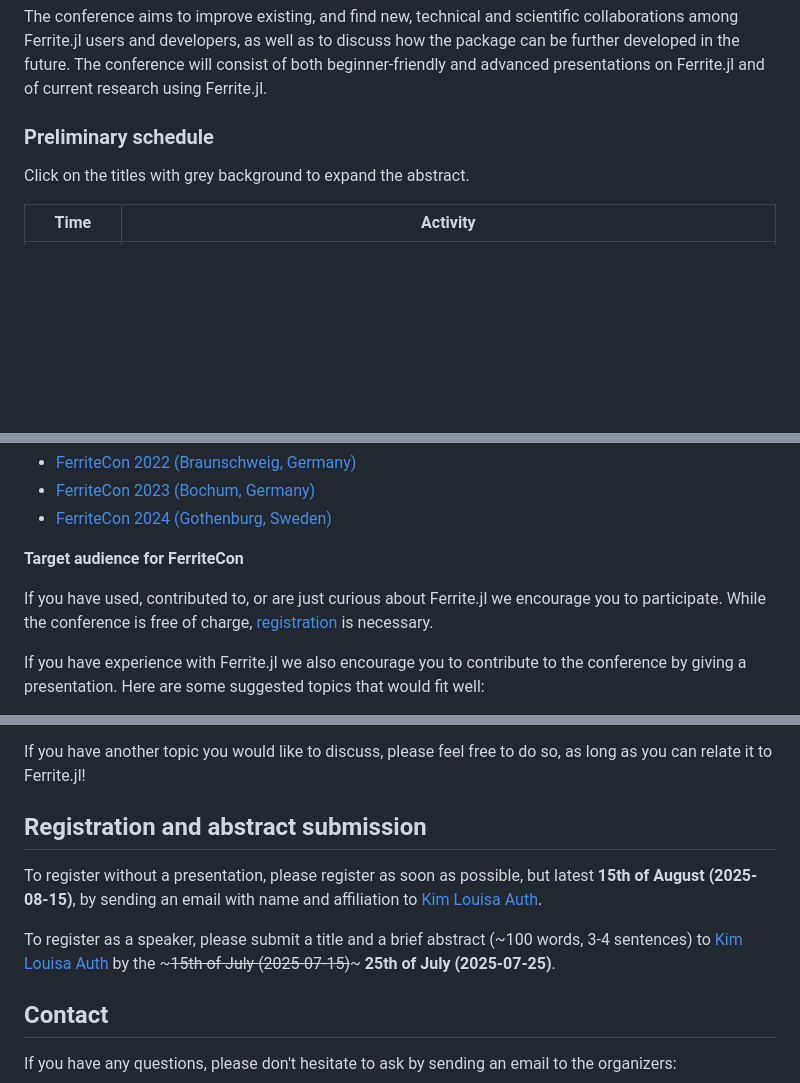
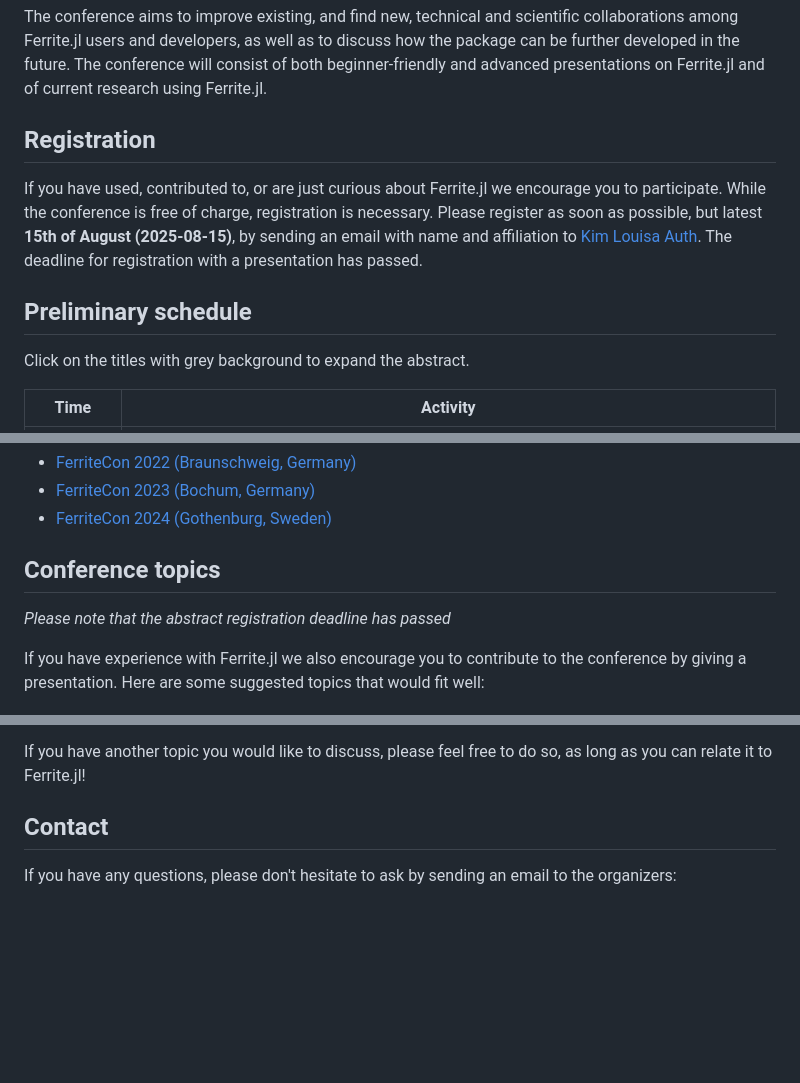
Before and after one commit to Ferrite-FEM/FerriteCon, a Markdown page: 2025/index.md, 3 parts joined by grey strips. Drawn GitHub-style; blank space fills up the shorter version.

Commit message:
Reorganize page, remove abstract submission information

```diff
--- a/2025/index.md
+++ b/2025/index.md
@@ -20,7 +20,12 @@ collaborations among Ferrite.jl users and developers, as well as to discuss
 how the package can be further developed in the future. The conference will consist of both beginner-friendly
 and advanced presentations on Ferrite.jl and of current research using Ferrite.jl.
 
-### Preliminary schedule
+## Registration
+If you have used, contributed to, or are just curious about Ferrite.jl we
+encourage you to participate. While the conference is free of charge, registration is necessary. Please register as soon as possible, but latest **15th of August (2025-08-15)**,
+by sending an email with name and affiliation to [Kim Louisa Auth](mailto:kloau@dtu.dk). The deadline for registration with a presentation has passed.
+
+## Preliminary schedule
 Click on the titles with grey background to expand the abstract.
 
 | Time        | Activity                                                                   |
@@ -83,11 +88,8 @@ You can also have a look at the program of previous editions of FerriteCon:
 - [FerriteCon 2023 (Bochum, Germany)](/2023/)
 - [FerriteCon 2024 (Gothenburg, Sweden)](/2024/)
 
-**Target audience for FerriteCon**
-
-If you have used, contributed to, or are just curious about Ferrite.jl we
-encourage you to participate. While the conference is free of charge,
-[registration](#registration_and_abstract_submission) is necessary.
+## Conference topics
+*Please note that the abstract registration deadline has passed*
 
 If you have experience with Ferrite.jl we also encourage you to contribute to
 the conference by giving a presentation. Here are some suggested topics that
@@ -108,12 +110,6 @@ would fit well:
 If you have another topic you would like to discuss, please feel free to do so,
 as long as you can relate it to Ferrite.jl!
 
-## Registration and abstract submission
-To register without a presentation, please register as soon as possible, but latest **15th of August (2025-08-15)**,
-by sending an email with name and affiliation to [Kim Louisa Auth](mailto:kloau@dtu.dk).
-
-To register as a speaker, please submit a title and a brief abstract (~100 words, 3-4 sentences) to
-[Kim Louisa Auth](mailto:kloau@dtu.dk) by the ~~~<s>15th of July (2025-07-15)</s>~~~  **25th of July (2025-07-25)**.
 
 ## Contact
 If you have any questions, please don't hesitate to ask by sending an email to
```
